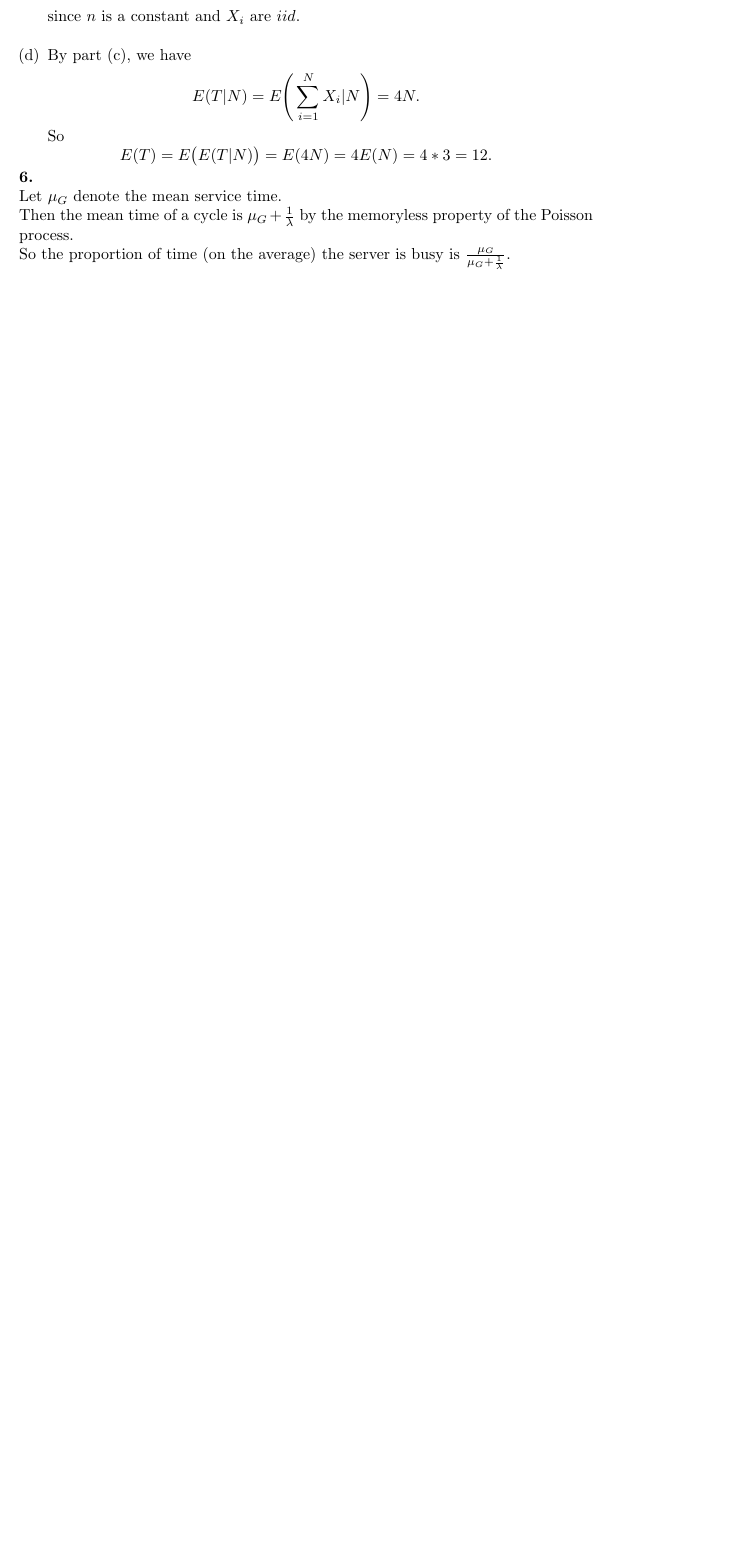
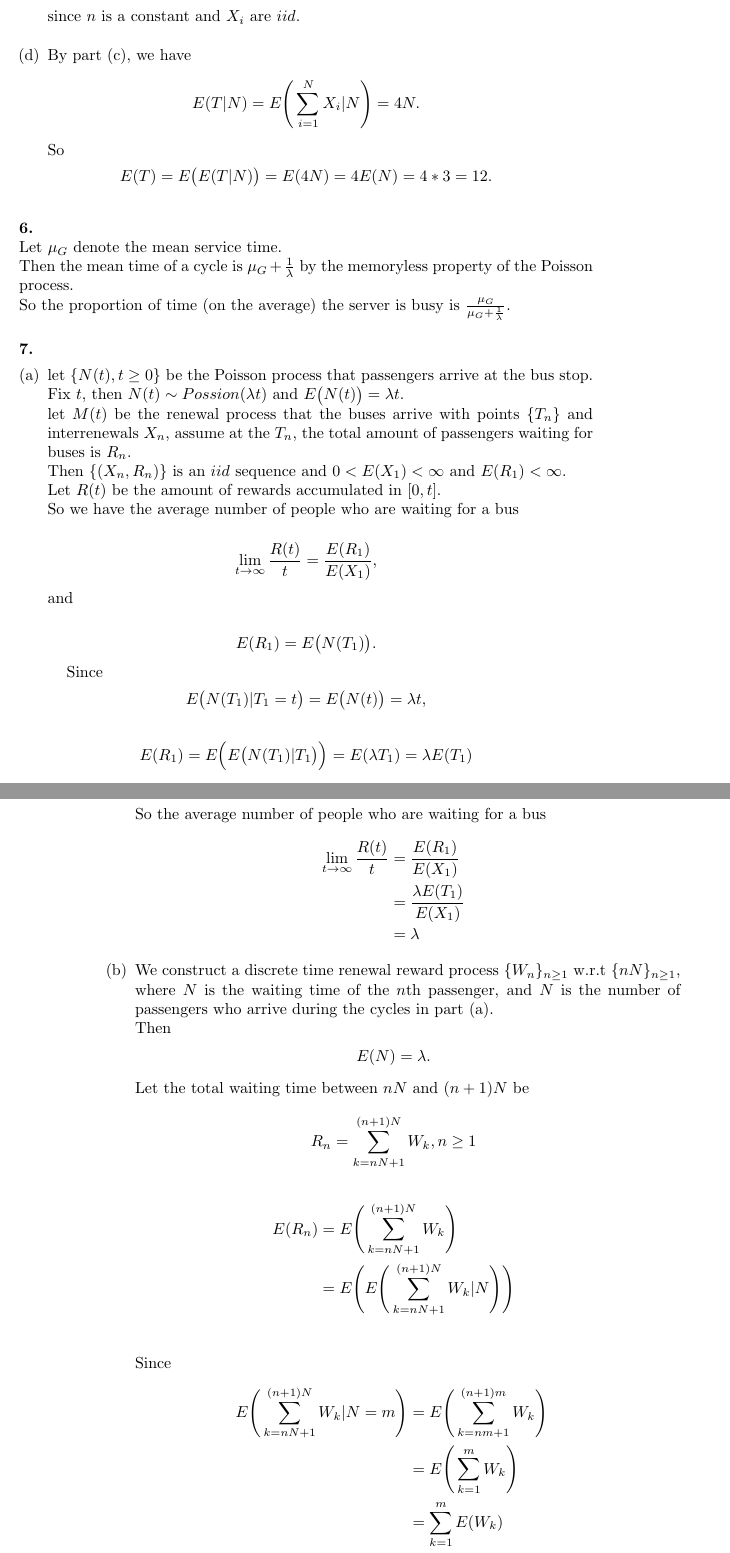
Before and after one commit to shuaiwei/advancedStochasticProcess, a LaTeX problem sheet (hw1/HW1.tex): part of page 7 of 7 before the commit and two parts of pages 7 and 8 of 9 after it, the two joined at a grey line, cut so that both start at the same text, the shorter picture padded with empty space. Compiled offline with pdfLaTeX.

Commit message:
assume N is unknown

```diff
--- a/hw1/HW1.tex
+++ b/hw1/HW1.tex
@@ -252,9 +256,53 @@ Thus,
 		\[ E(T)= E\big(E(T|N)\big) = E(4N) = 4E(N) = 4*3 = 12. \]
 \end{enumerate}
 
+\vspace{5mm}
+
 \noindent \textbf{6.} \\
 Let $\mu_G$ denote the mean service time.\\
 Then the mean time of a cycle is $\mu_G + \frac{1}{\lambda}$ by the memoryless property of the Poisson process.\\
 So the proportion of time (on the average) the server is busy is $\frac{\mu_G}{\mu_G + \frac{1}{\lambda}}$.
 
+\vspace{5mm}
+\noindent \textbf{7.}
+\begin{enumerate}[(a)]
+	\item
+	let $\{N(t), t\geq 0\}$ be the Poisson process that passengers arrive at the bus stop.\\
+	Fix $t$, then $N(t) \sim Possion(\lambda t)$ and $E\big(N(t)\big) = \lambda t$.\\
+	let $M(t)$ be the renewal process that the buses arrive with points $\{T_n\}$ and interrenewals $X_n$, assume at the $T_n$, the total amount of passengers waiting for buses is $R_n$. \\
+	Then $\{(X_n,R_n)\}$ is an $iid$ sequence and $0<E(X_1) < \infty$ and $E(R_1) < \infty$.\\
+	Let $R(t)$ be the amount of rewards accumulated in $[0,t]$.\\
+	So we have the average number of people who are waiting for a bus
 
+	\[\lim_{t\to \infty} \frac{R(t)}{t} = \frac{E(R_1)}{E(X_1)},\]
+	and
+
+	\[E(R_1) = E\big( N(T_1)\big).\]
+
+	Since
+	\[E\big(N(T_1)|T_1= t\big) = E\big(N(t)\big) = \lambda t,\]
+
+	\[E(R_1) = E\Big(E\big(N(T_1)|T_1\big)\Big) = E(\lambda T_1) = \lambda E(T_1)  \]
+	So the average number of people who are waiting for a bus
+	\begin{align*}
+		\lim_{t\to \infty} \frac{R(t)}{t} &= \frac{E(R_1)}{E(X_1)}\\
+					 		  	   	  	  &= \frac{\lambda E(T_1)}{E(X_1)}\\
+									  	  & = \lambda
+	\end{align*}
+	\item
+		We construct a discrete time renewal reward process $\{W_n\}_{n\geq 1}$ w.r.t $\{nN\}_{n\geq 1}$, where $N$ is the waiting time of the $n$th passenger, and $N$ is the number of passengers who arrive during the cycles in part (a).\\
+		Then
+		\[E(N) = \lambda.\]
+	Let the total waiting time between $nN$ and $(n+1)N$ be
+	\[ R_n = \sum_{k=nN+1}^{(n+1)N}W_k, n\geq 1 \]
+	\begin{align*}
+		E(R_n) &= E\Bigg(\sum_{k=nN+1}^{(n+1)N}W_k \Bigg) \\
+		       &= E\Bigg(E\Bigg(\sum_{k=nN+1}^{(n+1)N}W_k | N \Bigg)\Bigg) \\
+	\end{align*}
+	Since
+	\begin{align*}
+		E\Bigg(\sum_{k=nN+1}^{(n+1)N}W_k | N = m \Bigg) &= E\Bigg(\sum_{k=nm+1}^{(n+1)m}W_k\Bigg)\\
+														&= E\Bigg(\sum_{k=1}^{m}W_k\Bigg)\\
+														&= \sum_{k=1}^{m}E(W_k) \\
+														&=\sum_{k=1}^{m}E\big(E(W_k|T_1)\big)
+	\end{align*}
```
Also changed, not shown: hw1/HW1.pdf, hw1/HW1.tex (46 more changed lines), 2 other files.
